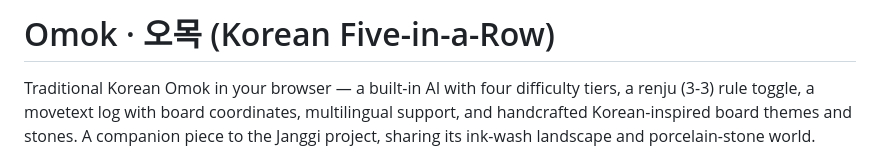
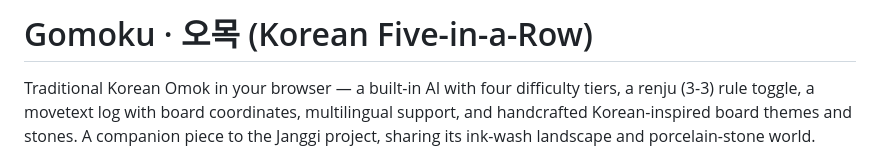
Before and after one commit to MerciHanrim/omok, a Markdown page: README.md, the part around the change. GitHub-like rendering.

Commit message:
Rename README title OMOK to Gomoku to match repo About

```diff
--- a/README.md
+++ b/README.md
@@ -1,4 +1,4 @@
-# Omok · 오목 (Korean Five-in-a-Row)
+# Gomoku · 오목 (Korean Five-in-a-Row)
 
 Traditional Korean Omok in your browser — a built-in AI with four difficulty
 tiers, a renju (3-3) rule toggle, a movetext log with board coordinates,
```
